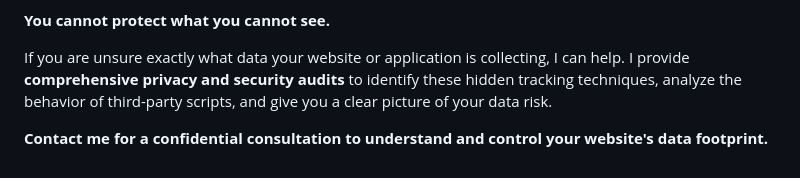
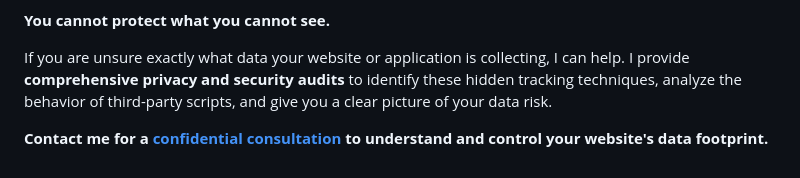
Before and after one commit to SergeyGrishuk/grishuk.co.il, a Markdown page: markdown_content/post_beyond_cookies.md, the part around the change. Drawn GitHub-style.

Commit message:
Update contact me

```diff
--- a/markdown_content/post_beyond_cookies.md
+++ b/markdown_content/post_beyond_cookies.md
@@ -215,4 +215,4 @@ As we've seen, a vast amount of user data can be collected silently, bypassing c
 
 If you are unsure exactly what data your website or application is collecting, I can help. I provide **comprehensive privacy and security audits** to identify these hidden tracking techniques, analyze the behavior of third-party scripts, and give you a clear picture of your data risk.
 
-**Contact me for a confidential consultation to understand and control your website's data footprint.**
+**Contact me for a [confidential consultation](/#contact) to understand and control your website's data footprint.**
```
